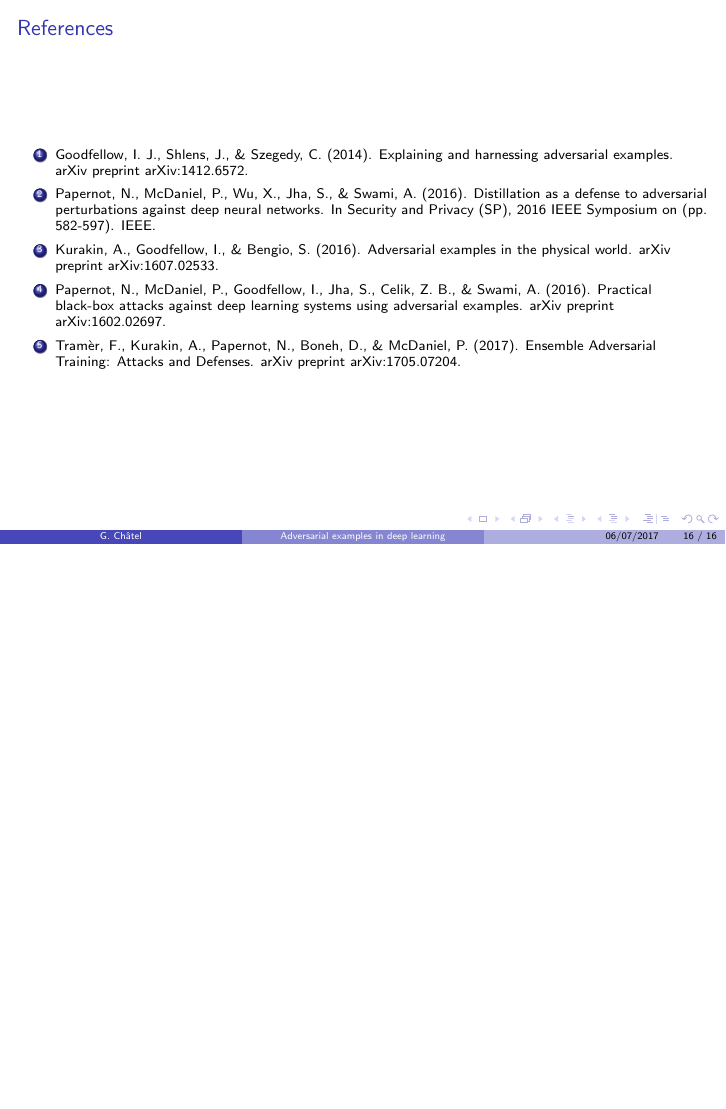
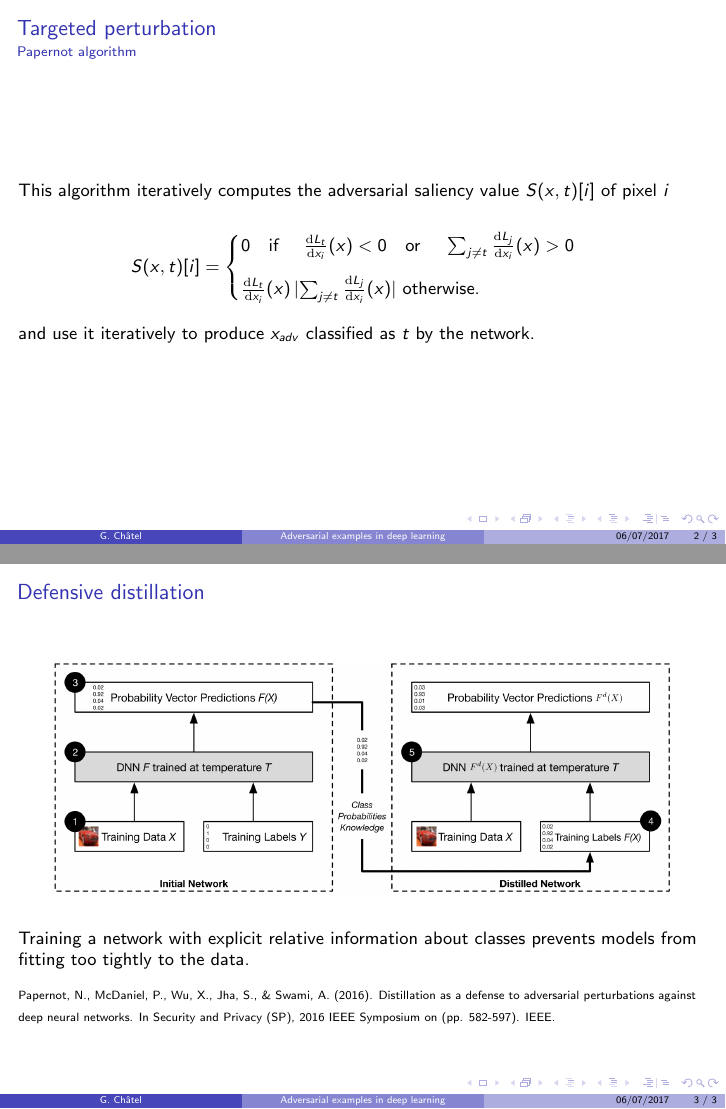
Before and after one commit to rodgzilla/talk-slides, LaTeX slides (adversarial_samples/gchatel_adversarial_samples.tex): page 24 of 25 before the commit and pages 26 and 27 of 27 after it, the two joined at a grey line, the shorter picture padded with empty space. The pictures show the PDF file adversarial_samples/gchatel_adversarial_samples.pdf that the author committed with the source.

Commit message:
More appendix slides.

```diff
--- a/adversarial_samples/gchatel_adversarial_samples.tex
+++ b/adversarial_samples/gchatel_adversarial_samples.tex
@@ -465,0 +470,43 @@
+\begin{frame}
+  \frametitle{Targeted perturbation}
+
+  \framesubtitle{Papernot algorithm}
+
+  This algorithm iteratively computes the adversarial saliency value
+  $S(x, t)[i]$ of pixel $i$
+
+  \medskip
+
+  \[
+  S(x, t)[i] =
+  \begin{cases}
+    0 \text{\quad if \quad} \frac{\d L_{t}}{\d x_{i}}(x) < 0
+    \text{\quad or \quad} \sum_{j \neq t} \frac{\d L_{j}}{\d x_{i}}(x)
+    > 0 \\[0.3cm]
+    \frac{\d L_{t}}{\d x_{i}}(x) \, \lvert \sum_{j \neq
+      t} \frac{\d L_{j}}{\d x_{i}}(x) \rvert \text{ otherwise.}
+  \end{cases}
+  \]
+
+  \medskip
+
+  and use it iteratively to produce $x_{adv}$ classified as $t$ by the
+  network.
+
+\end{frame}
+%%%%%%%%%%%%%%%%%%%%%%%%%%%%%%%%%%%%%%%%%%%%%%%%%%%%%%%%%%%%%%%%%%%%%%
+
+%%%%%%%%%%%%%%%%%%%%%%%%%%%%%%%%%%%%%%%%%%%%%%%%%%%%%%%%%%%%%%%%%%%%%%
+\begin{frame}
+  \frametitle{Defensive distillation}
+
+  \begin{center}
+    \includegraphics[width = 0.9\linewidth]{images/distillation.png}
+  \end{center}
+
+  \medskip
+
+  Training a network with explicit relative information about classes
+  prevents models from fitting too tightly to the data.
+
+  \medskip
```
Also changed, not shown: adversarial_samples/commands.tex (added, +1 -0 lines), adversarial_samples/figures/FGSM.tex (+1 -1 lines), adversarial_samples/figures/TFGSM.tex (added, +17 -0 lines), adversarial_samples/gchatel_adversarial_samples.pdf, adversarial_samples/images/distillation.png (added), adversarial_samples/gchatel_adversarial_samples.tex (42 more changed lines).
